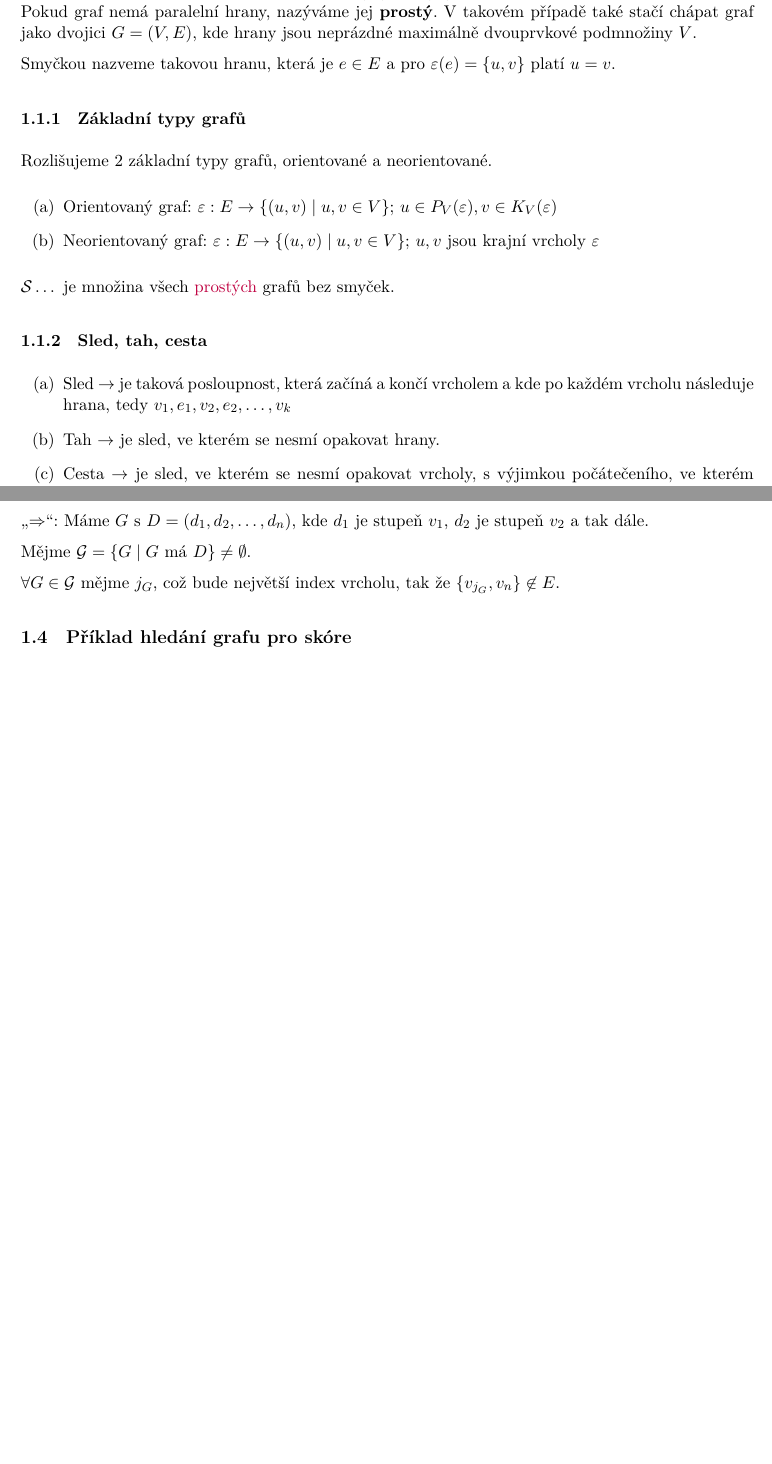
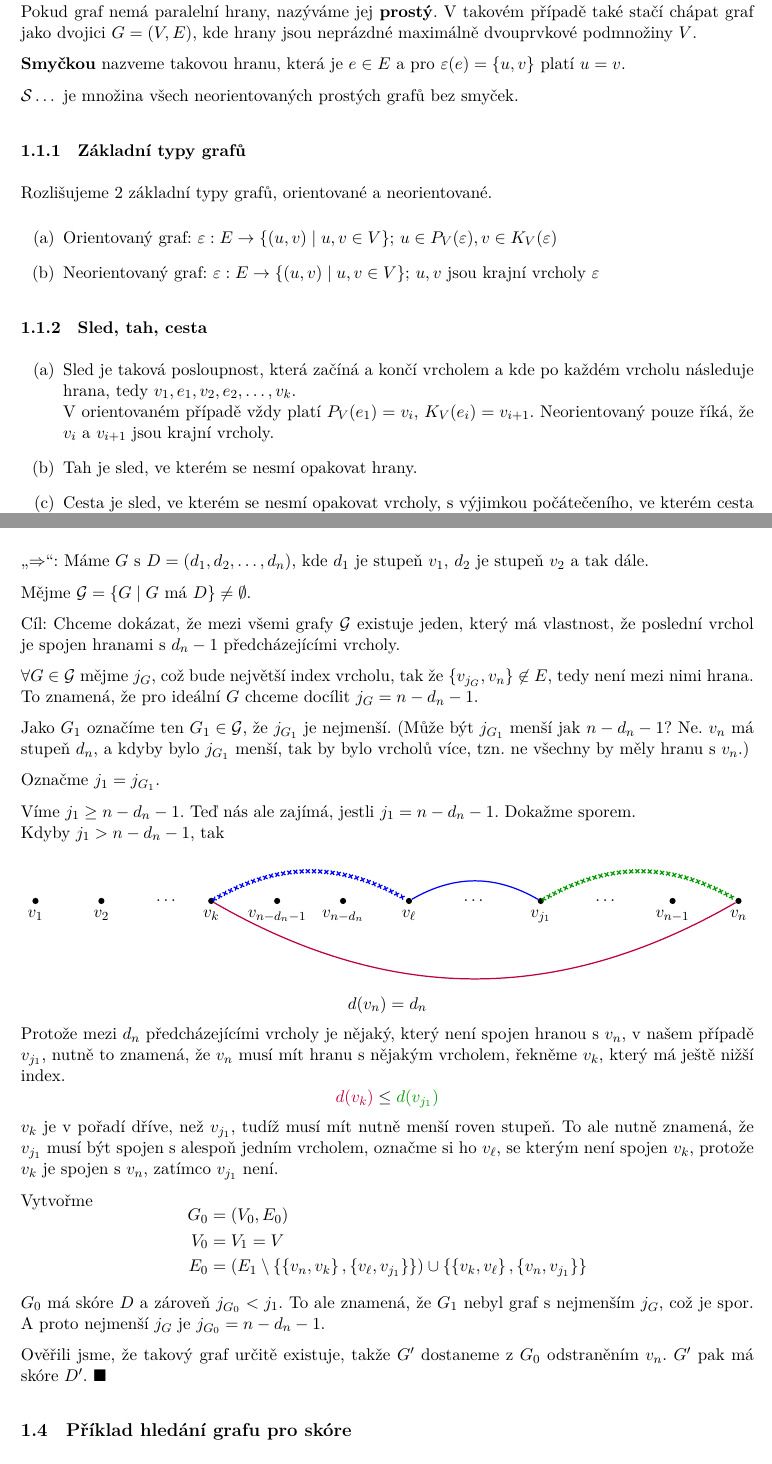
Before and after one commit to knedl1k/XP01TGR, a LaTeX document (lectures/main.tex, which reads lectures/cfg.sty, lectures/chapters/01.tex): two parts of pages 4 and 6 of 6 before the commit and two parts of pages 4 and 6 of 7 after it, joined at a grey line, cut so that both start at the same text, the shorter picture padded with empty space. Compiled offline with LuaLaTeX.

Commit message:
finalize 1.3 proof

```diff
--- a/lectures/cfg.sty
+++ b/lectures/cfg.sty
@@ -1,5 +1,5 @@
 \usepackage{tikz}
-\usetikzlibrary{positioning, arrows, arrows.meta, calc, tikzmark, graphs, graphdrawing, babel}
+\usetikzlibrary{positioning, arrows, arrows.meta, calc, tikzmark, graphs, graphdrawing, babel, decorations.shapes}
 \usegdlibrary{layered}
 % amsmath,amsthm,
 \usepackage{amssymb} %mathbb
@@ -43,6 +43,7 @@
 \newcommand{\m}[1]{$\mathbf{#1}$}
 \newcommand{\bc}[1]{\left\lbrace #1 \right\rbrace}  % \{\}
 \newcommand{\eps}{\varepsilon}
+\newcommand{\qed}{\blacksquare}
 
 \setlength{\parindent}{0mm}
 \setlength{\parskip}{1.4ex}
--- a/lectures/chapters/01.tex
+++ b/lectures/chapters/01.tex
@@ -6,13 +6,14 @@ $E$ množina hran a $\eps$ říká \enquote{co hrany představují}, respektive
 \begin{equation}
     \eps: E \rightarrow \bc{\bc{u, v} \mid u, v \in V}.
 \end{equation}
-% TODO: wording
 
-Jestliže pro dvě hrany $e_1, e_2 \in E$ platí, že $\eps(e_1) = \eps(e_2)$, pak se hrany $e_1, e_2$ nazývají paralelní.
-Pokud graf nemá paralelní hrany, nazýváme jej \bb{prostý}. V takovém případě také stačí chápat graf jako dvojici
-$G = (V,E)$, kde hrany jsou neprázdné maximálně dvouprvkové podmnožiny $V$.\label{prosty}
+Jestliže pro dvě hrany $e_1, e_2 \in E$ platí, že $\eps(e_1) = \eps(e_2)$, pak se hrany $e_1, e_2$ nazývají
+\bb{paralelní}. Pokud graf nemá paralelní hrany, nazýváme jej \bb{prostý}. V takovém případě také stačí chápat graf jako
+dvojici $G = (V,E)$, kde hrany jsou neprázdné maximálně dvouprvkové podmnožiny $V$.\label{prosty}
 
-Smyčkou nazveme takovou hranu, která je $e \in E$ a pro $\eps(e) = \bc{u,v}$ platí $u=v$. \label{smycka}
+\bb{Smyčkou} nazveme takovou hranu, která je $e \in E$ a pro $\eps(e) = \bc{u,v}$ platí $u=v$. \label{smycka}
+
+$\S \dots$ je množina všech neorientovaných prostých grafů bez smyček.
 
 \subsubsection{Základní typy grafů}
 Rozlišujeme 2 základní typy grafů, orientované a neorientované.
@@ -20,14 +21,15 @@ Rozlišujeme 2 základní typy grafů, orientované a neorientované.
     \item Orientovaný graf: $\eps: E \rightarrow \bc{(u,v) \mid u,v \in V}$; $u \in P_V(\eps), v \in K_V(\eps)$
     \item Neorientovaný graf: $\eps: E \rightarrow \bc{(u,v) \mid u,v \in V}$; $u,v$ jsou krajní vrcholy $\eps$
 \end{enumerate}
-$\S \dots$ je množina všech \hyperref[prosty]{prostých} grafů bez smyček.
 
 \subsubsection{Sled, tah, cesta}\label{stc}
 \begin{enumerate}[(a)]
-    \item Sled $\rightarrow$ je taková posloupnost, která začíná a končí vrcholem a kde po každém vrcholu následuje
-    hrana, tedy $v_1, e_1, v_2, e_2, \dots, v_k$
-    \item Tah $\rightarrow$ je sled, ve kterém se nesmí opakovat hrany.
-    \item Cesta $\rightarrow$ je sled, ve kterém se nesmí opakovat vrcholy, s výjimkou počátečeního, ve kterém cesta
+    \item Sled je taková posloupnost, která začíná a končí vrcholem a kde po každém vrcholu následuje
+    hrana, tedy $v_1, e_1, v_2, e_2, \dots, v_k$.\\
+    V orientovaném případě vždy platí $P_V(e_1) = v_i$, $K_V(e_i)=v_{i+1}$. Neorientovaný pouze říká, že $v_i$ a
+    $v_{i+1}$ jsou krajní vrcholy.
+    \item Tah je sled, ve kterém se nesmí opakovat hrany.
+    \item Cesta je sled, ve kterém se nesmí opakovat vrcholy, s výjimkou počátečeního, ve kterém cesta
     může končit.
 \end{enumerate}
 
@@ -142,15 +144,74 @@ je skóre nějakého $G^\prime \subseteq \S$.
 
 \bb{Důkaz.}\\
 \enquote{$\Leftarrow$}: Existuje $G^\prime$ pro $D^\prime$. $G$ vytvoříme tak, že k $G^\prime$ přidáme vrchol $v_n$ a
-spojíme se všemi vrcholy $v_{n-d_n}, v_{n-d_1+1}, \dots, v_{n-1}$. Pak $G$ má skóre $D$.
+spojíme se všemi vrcholy $v_{n-d_n}, v_{n-d_1+1}, \dots, v_{n-1}$. Pak $G$ má skóre $D$. \qed
+\vspace{1em}
 
 \enquote{$\Rightarrow$}: Máme $G$ s $D = (d_1, d_2, \dots, d_n)$, kde $d_1$ je stupeň $v_1$, $d_2$ je stupeň $v_2$ a tak
 dále.
 
 Mějme $\G = \bc{G \mid G \text{ má } D} \not= \emptyset$.
 
-$\forall G \in \G$ mějme $j_G$, což bude největší index vrcholu, tak že $\bc{v_{j_G}, v_n} \not\in E$.
-% TODO: dodělat důkaz
+Cíl: Chceme dokázat, že mezi všemi grafy $\G$ existuje jeden, který má vlastnost, že poslední vrchol je spojen hranami s
+$d_n-1$ předcházejícími vrcholy.
+
+$\forall G \in \G$ mějme $j_G$, což bude největší index vrcholu, tak že $\bc{v_{j_G}, v_n} \not\in E$, tedy není mezi
+nimi hrana. To znamená, že pro ideální $G$ chceme docílit $j_G = n-d_n-1$.
+
+Jako $G_1$ označíme ten $G_1 \in \G$, že $j_{G_1}$ je nejmenší. (Může být $j_{G_1}$ menší jak $n-d_n-1$? Ne. $v_n$ má
+stupeň $d_n$, a kdyby bylo $j_{G_1}$ menší, tak by bylo vrcholů více, tzn. ne všechny by měly hranu s $v_n$.)
+
+Označme $j_1 = j_{G_1}$.
+
+Víme $j_1 \geq n-d_n-1$. Teď nás ale zajímá, jestli $j_1 = n - d_n - 1$. Dokažme sporem.\\
+Kdyby $j_1 > n-d_n-1$, tak
+\begin{figure}[H]
+    \centering
+    \begin{tikzpicture}[scale=1, dot/.style={circle, fill=black, inner sep=1pt, minimum size=4pt}]
+        \node[dot, label=below:$v_1$] (v1) at (0.5,0) {};
+        \node[dot, label=below:$v_2$] (v2) at (2,0) {};
+        \node (d1) at (3.5,0) {$\dots$};
+        \node[dot, label=below:$v_k$] (vk) at (4.5,0) {};
+        \node[dot, label=below:$v_{n-d_n-1}$] (vn1) at (6,0) {};
+        \node[dot, label=below:$v_{n-d_n}$] (vn2) at (7.5,0) {};
+        \node[dot, label=below:$v_\ell$] (vl) at (9,0) {};
+        \node (d2) at (10.5,0) {$\dots$};
+        \node[dot, label=below:$v_{j_1}$] (vj1) at (12,0) {};
+        \node (d3) at (13.5,0) {$\dots$};
+        \node[dot, label=below:$v_{n-1}$] (vn3) at (15,0) {};
+        \node[dot, label=below:$v_n$] (vn)  at (16.5,0) {};
+
+        \draw[thick, purple, bend right] (vk) to (vn);
+        \draw[thick, blue, bend left] (vl) to (vj1);
+        \draw[thick, blue, decorate, decoration={crosses, segment length=4pt}, bend left] (vk) to (vl);
+        \draw[thick, green!60!black, decorate, decoration={crosses, segment length=4pt}, bend left] (vj1) to (vn);
+    \end{tikzpicture}
+\end{figure}
+\vspace{-1.5cm}
+\[
+    d(v_n) = d_n
+\]
+Protože mezi $d_n$ předcházejícími vrcholy je nějaký, který není spojen hranou s $v_n$, v našem případě $v_{j_1}$, nutně
+to znamená, že $v_n$ musí mít hranu s nějakým vrcholem, řekněme $v_k$, který má ještě nižší index.
+\[
+    \textcolor{purple}{d(v_k)} \leq \textcolor{green!60!black}{d(v_{j_1})}
+\]
+$v_k$ je v pořadí dříve, než $v_{j_1}$, tudíž musí mít nutně menší roven stupeň. To ale nutně znamená, že $v_{j_1}$ musí
+být spojen s alespoň jedním vrcholem, označme si ho $v_\ell$, se kterým není spojen $v_k$, protože $v_k$ je spojen s
+$v_n$, zatímco $v_{j_1}$ není.
+
+Vytvořme
+\vspace{-0.5cm}
+\begin{align*}
+    G_0 &= (V_0, E_0) \\
+    V_0 &= V_1 = V \\
+    E_0 &= (E_1 \setminus \bc{\bc{v_n, v_k}, \bc{v_\ell, v_{j_1}}}) \cup \bc{\bc{v_k, v_\ell}, \bc{v_n, v_{j_1}}}
+\end{align*}
+$G_0$ má skóre $D$ a zároveň $j_{G_0} < j_1$. To ale znamená, že $G_1$ nebyl graf s nejmenším $j_G$, což je spor. A
+proto nejmenší $j_G$ je $j_{G_0} = n-d_n-1$.
+
+Ověřili jsme, že takový graf určitě existuje, takže $G^\prime$ dostaneme z $G_0$ odstraněním $v_n$. $G^\prime$ pak má
+skóre $D^\prime$. \qed
 
 \subsection{Příklad hledání grafu pro skóre}
 Mějme $D = (1,1,2,3,3)$; $n=5, d_n=3$; $n-d_n=2$.
```
Also changed, not shown: lectures/main.pdf.
